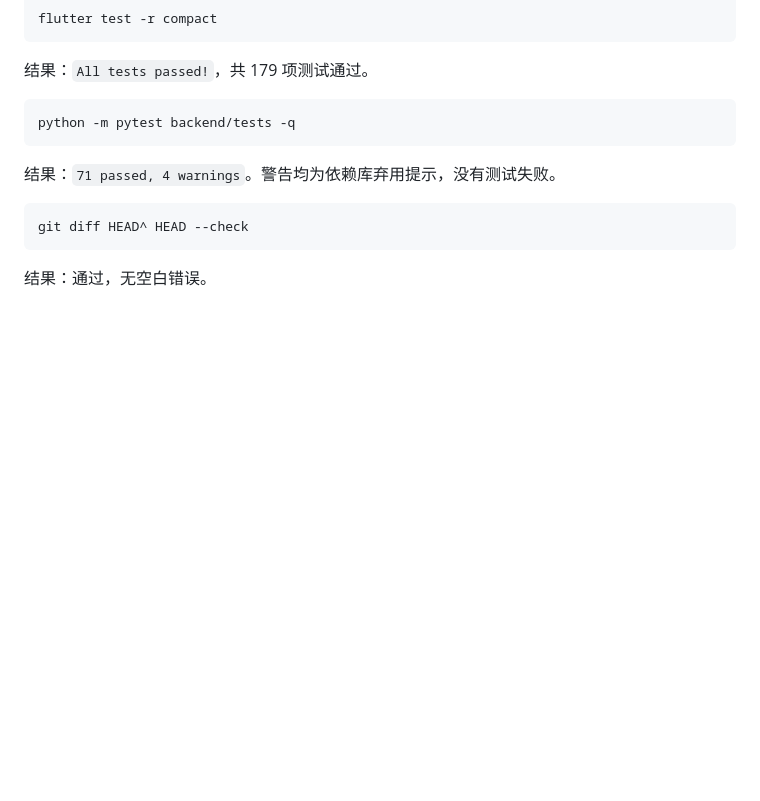
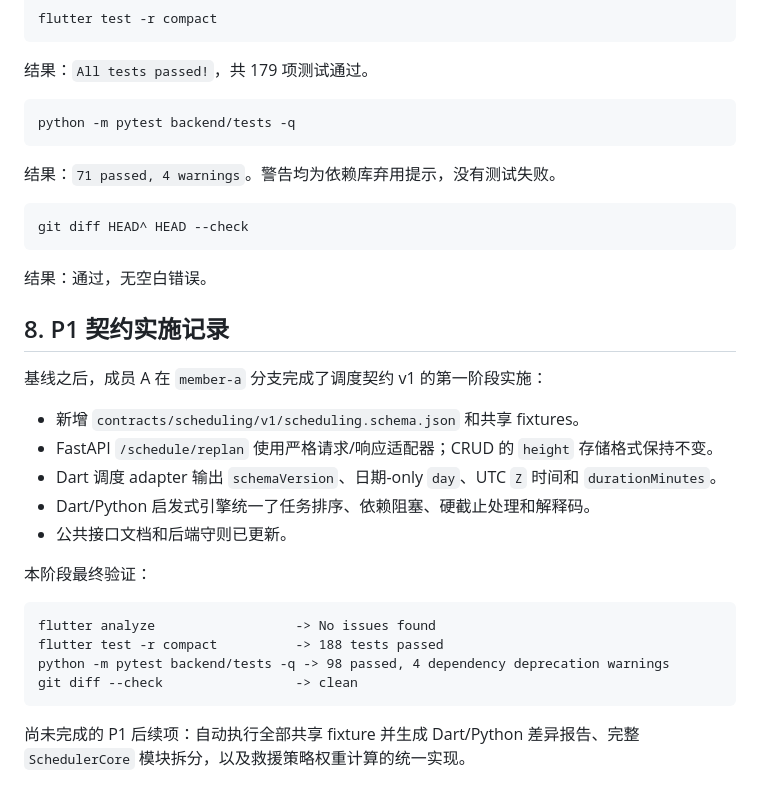
Before and after one commit to PropZzz/Ruanchuang, a Markdown page: docs/成员A-基线变更清单.md, the part around the change. Drawn GitHub-style; blank space fills up the shorter version.

Commit message:
docs: record scheduling contract verification

````diff
--- a/docs/成员A-基线变更清单.md
+++ b/docs/成员A-基线变更清单.md
@@ -94,3 +94,24 @@ git diff HEAD^ HEAD --check
 ```
 
 结果：通过，无空白错误。
+
+## 8. P1 契约实施记录
+
+基线之后，成员 A 在 `member-a` 分支完成了调度契约 v1 的第一阶段实施：
+
+- 新增 `contracts/scheduling/v1/scheduling.schema.json` 和共享 fixtures。
+- FastAPI `/schedule/replan` 使用严格请求/响应适配器；CRUD 的 `height` 存储格式保持不变。
+- Dart 调度 adapter 输出 `schemaVersion`、日期-only `day`、UTC `Z` 时间和 `durationMinutes`。
+- Dart/Python 启发式引擎统一了任务排序、依赖阻塞、硬截止处理和解释码。
+- 公共接口文档和后端守则已更新。
+
+本阶段最终验证：
+
+```text
+flutter analyze                  -> No issues found
+flutter test -r compact          -> 188 tests passed
+python -m pytest backend/tests -q -> 98 passed, 4 dependency deprecation warnings
+git diff --check                 -> clean
+```
+
+尚未完成的 P1 后续项：自动执行全部共享 fixture 并生成 Dart/Python 差异报告、完整 `SchedulerCore` 模块拆分，以及救援策略权重计算的统一实现。
````
Also changed, not shown: 1 other file.
